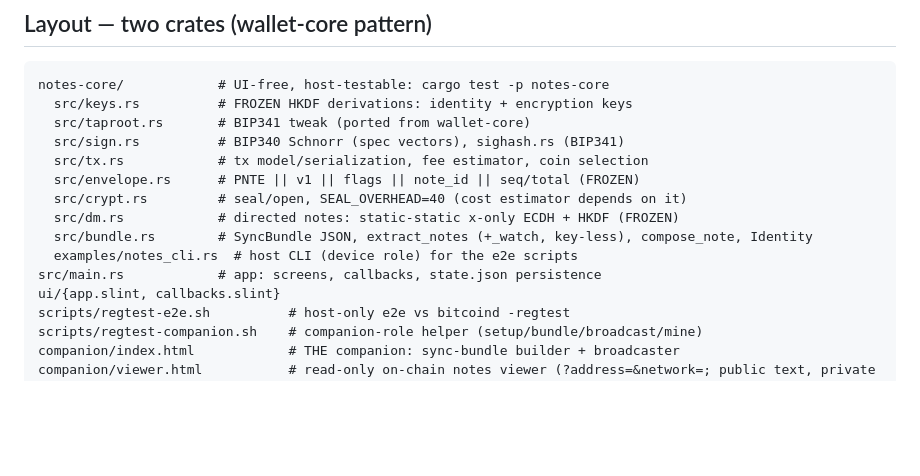
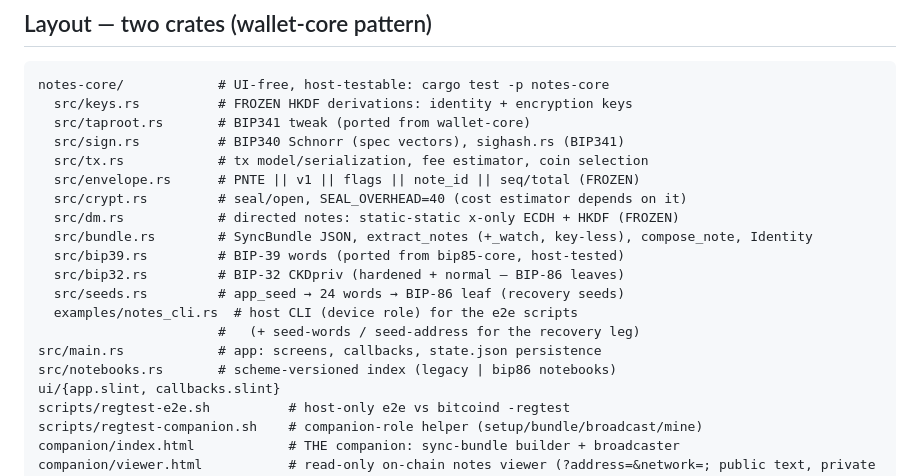
Before and after one commit to ObjSal/prime-chain-notes, a Markdown page: CLAUDE.md, the part around one of its changes. Rendered like a GitHub page; blank space fills up the shorter version.

```diff
--- a/CLAUDE.md
+++ b/CLAUDE.md
@@ -29,8 +29,13 @@ notes-core/            # UI-free, host-testable: cargo test -p notes-core
   src/crypt.rs         # seal/open, SEAL_OVERHEAD=40 (cost estimator depends on it)
   src/dm.rs            # directed notes: static-static x-only ECDH + HKDF (FROZEN)
   src/bundle.rs        # SyncBundle JSON, extract_notes (+_watch, key-less), compose_note, Identity
+  src/bip39.rs         # BIP-39 words (ported from bip85-core, host-tested)
+  src/bip32.rs         # BIP-32 CKDpriv (hardened + normal — BIP-86 leaves)
+  src/seeds.rs         # app_seed → 24 words → BIP-86 leaf (recovery seeds)
   examples/notes_cli.rs  # host CLI (device role) for the e2e scripts
+                       #   (+ seed-words / seed-address for the recovery leg)
 src/main.rs            # app: screens, callbacks, state.json persistence
+src/notebooks.rs       # scheme-versioned index (legacy | bip86 notebooks)
 ui/{app.slint, callbacks.slint}
 scripts/regtest-e2e.sh          # host-only e2e vs bitcoind -regtest
 scripts/regtest-companion.sh    # companion-role helper (setup/bundle/broadcast/mine)
```
Also changed, not shown: other parts of CLAUDE.md (+42 -3 lines).
